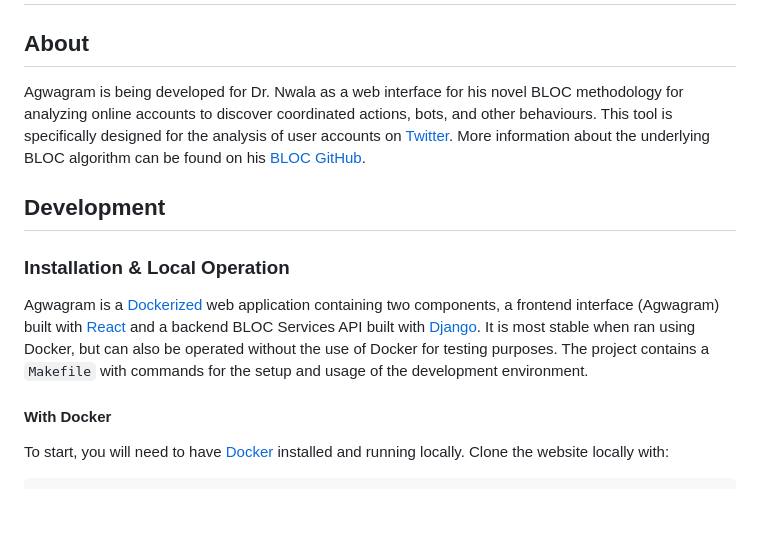
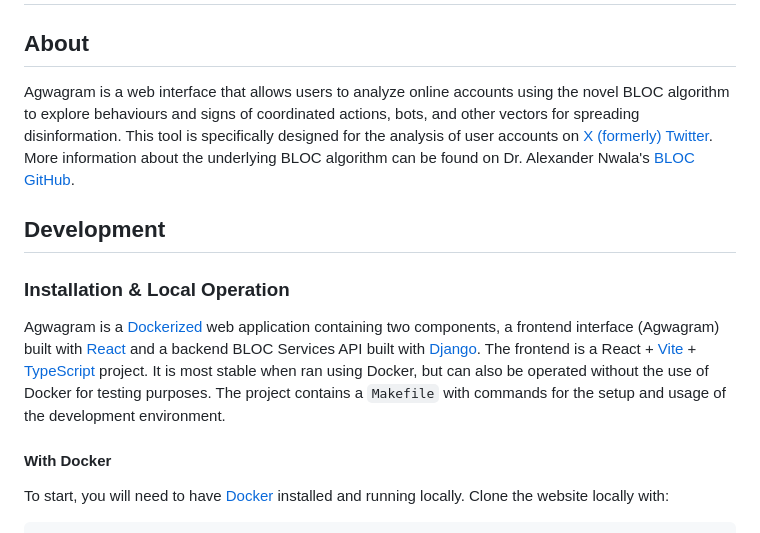
Before and after one commit to immacdonald/agwagram, a Markdown page: README.md, the part around the change printed below. GitHub-like rendering; blank space fills up the shorter version.

Commit message:
Updated README with additional details

```diff
--- a/README.md
+++ b/README.md
@@ -1,12 +1,12 @@
 # Agwagram
 
 ## About
-Agwagram is being developed for Dr. Nwala as a web interface for his novel BLOC methodology for analyzing online accounts to discover coordinated actions, bots, and other behaviours. This tool is specifically designed for the analysis of user accounts on [Twitter](https://www.twitter.com). More information about the underlying BLOC algorithm can be found on his [BLOC GitHub](https://github.com/anwala/bloc).
+Agwagram is a web interface that allows users to analyze online accounts using the novel BLOC algorithm to explore behaviours and signs of coordinated actions, bots, and other vectors for spreading disinformation. This tool is specifically designed for the analysis of user accounts on [X (formerly) Twitter](https://www.twitter.com). More information about the underlying BLOC algorithm can be found on Dr. Alexander Nwala's [BLOC GitHub](https://github.com/anwala/bloc).
 
 ## Development
 
 ### Installation & Local Operation
-Agwagram is a [Dockerized](https://www.docker.com/) web application containing two components, a frontend interface (Agwagram) built with [React](https://react.dev/) and a backend BLOC Services API built with [Django](https://www.djangoproject.com/). It is most stable when ran using Docker, but can also be operated without the use of Docker for testing purposes. The project contains a `Makefile` with commands for the setup and usage of the development environment.
+Agwagram is a [Dockerized](https://www.docker.com/) web application containing two components, a frontend interface (Agwagram) built with [React](https://react.dev/) and a backend BLOC Services API built with [Django](https://www.djangoproject.com/). The frontend is a React + [Vite](https://vitejs.dev/) + [TypeScript](https://www.typescriptlang.org/) project. It is most stable when ran using Docker, but can also be operated without the use of Docker for testing purposes. The project contains a `Makefile` with commands for the setup and usage of the development environment.
 
 #### With Docker
 To start, you will need to have [Docker](https://www.docker.com/) installed and running locally. Clone the website locally with:
```
Also changed, not shown: other parts of README.md (+1 -1 lines).
